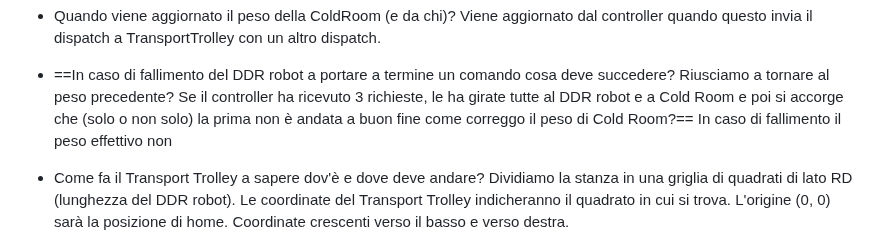
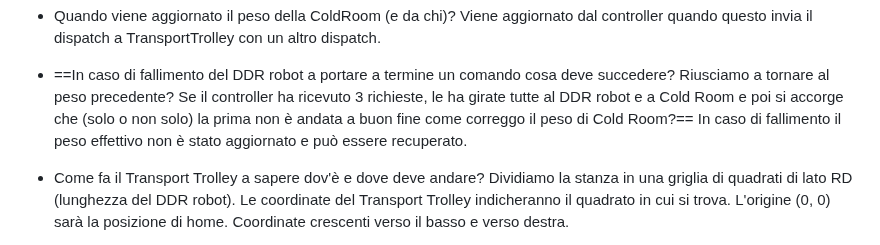
Before and after one commit to Lombax99/ColdStorageService-XMas23, a Markdown page: Sprint1/Doc/Sprint 1.md, the part around the change. GitHub-like rendering.

Commit message:
vault backup: 2023-06-21 10:55:42

```diff
--- a/Sprint1/Doc/Sprint 1.md
+++ b/Sprint1/Doc/Sprint 1.md
@@ -53,7 +53,7 @@ Domande:
 - Quando viene aggiornato il peso della ColdRoom (e da chi)?
 	Viene aggiornato dal controller quando questo invia il dispatch a TransportTrolley con un altro dispatch.
 - ==In caso di fallimento del DDR robot a portare a termine un comando cosa deve succedere? Riusciamo a tornare al peso precedente? Se il controller ha ricevuto 3 richieste, le ha girate tutte al DDR robot e a Cold Room e poi si accorge che (solo o non solo) la prima non è andata a buon fine come correggo il peso di Cold Room?==
-	In caso di fallimento il peso effettivo non
+	In caso di fallimento il peso effettivo non è stato aggiornato e può essere recuperato.
 - Come fa il Transport Trolley a sapere dov'è e dove deve andare?
 	Dividiamo la stanza in una griglia di quadrati di lato RD (lunghezza del DDR robot). Le coordinate del Transport Trolley indicheranno il quadrato in cui si trova. L'origine (0, 0) sarà la posizione di home. Coordinate crescenti verso il basso e verso destra.
 - Quando viene fatta la mappatura della stanza?
```
